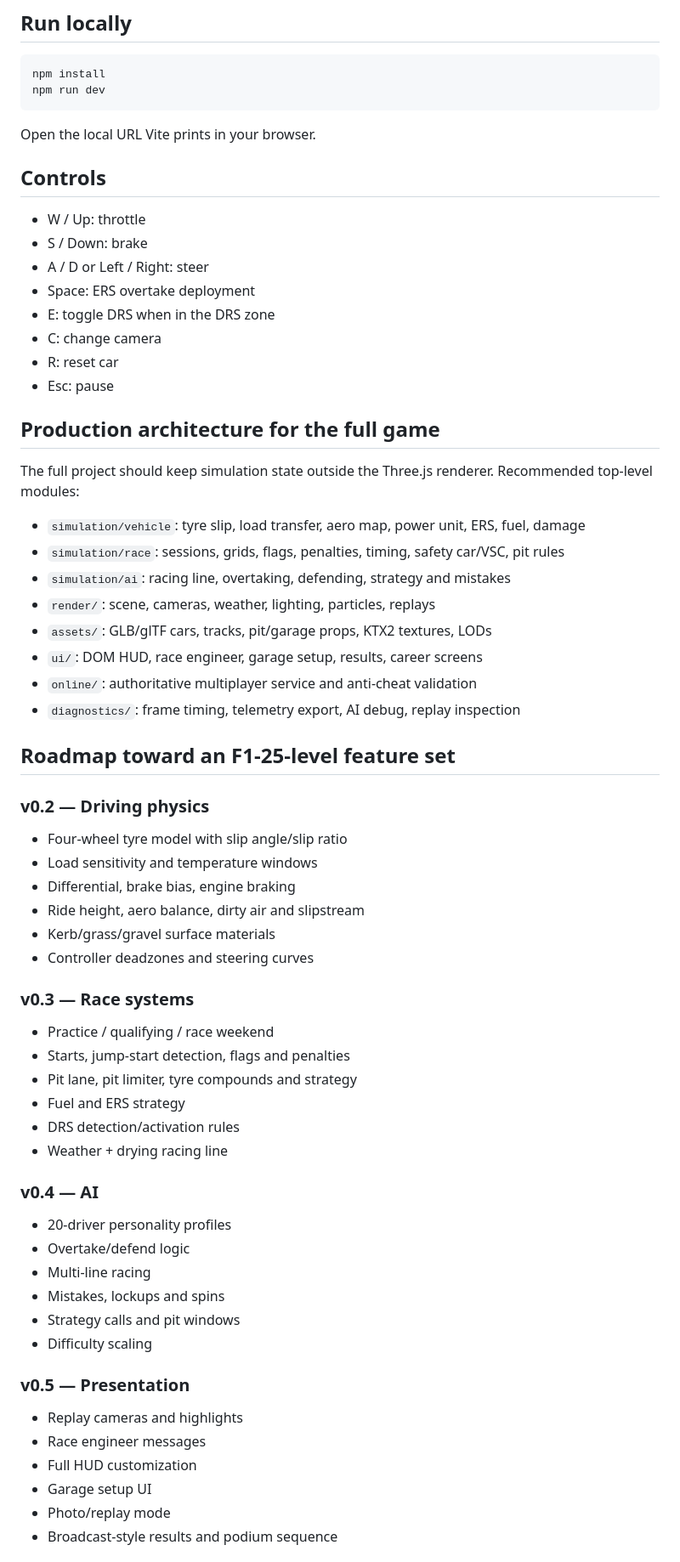
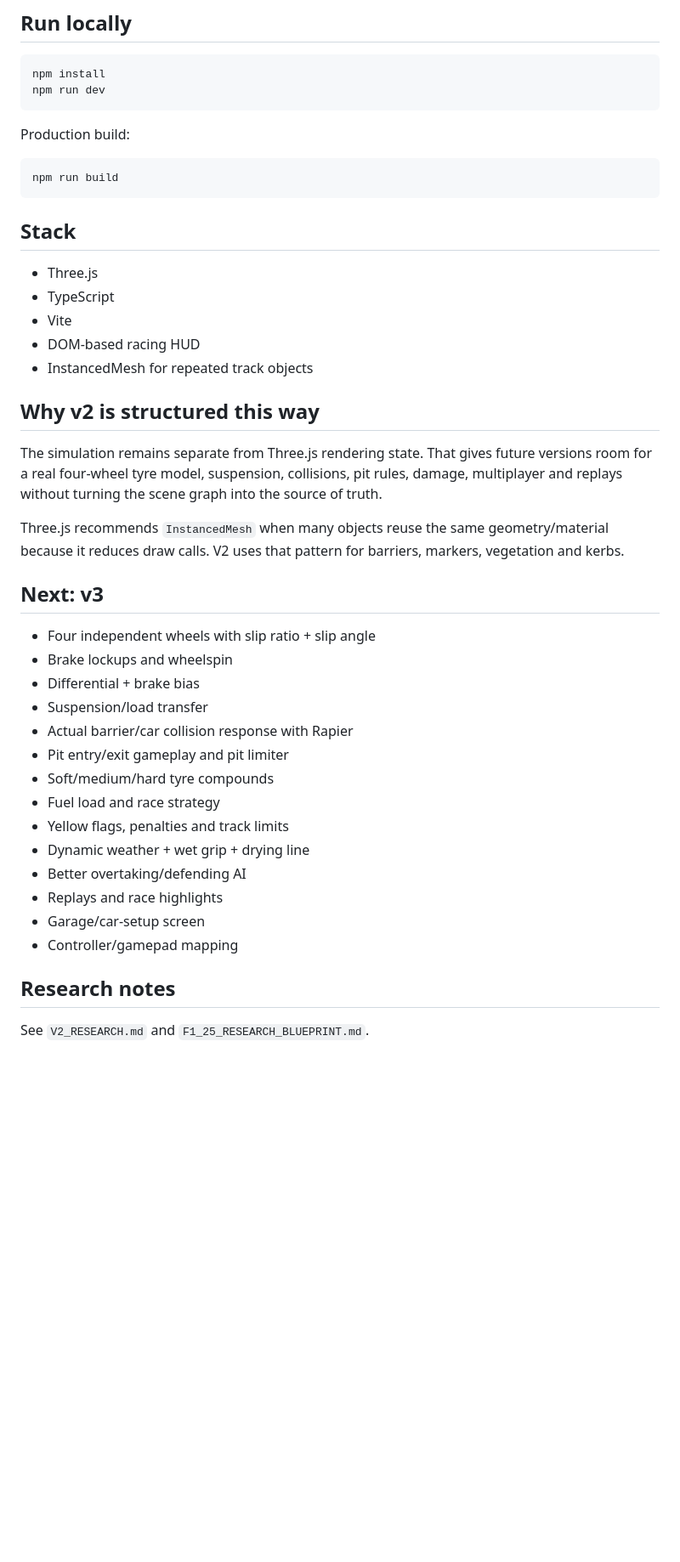
Before and after one commit to dvilrgamerz/F1-game, a Markdown page: README.md, the part around one of its changes. Shown at 85% size. GitHub-like rendering; blank space fills up the shorter version.

Commit message:
V2: document full racing upgrade

````diff
--- a/README.md
+++ b/README.md
@@ -27,63 +70,44 @@ npm install
 npm run dev
 ```
 
-Open the local URL Vite prints in your browser.
+Production build:
 
-## Controls
+```bash
+npm run build
+```
 
-- W / Up: throttle
-- S / Down: brake
-- A / D or Left / Right: steer
-- Space: ERS overtake deployment
-- E: toggle DRS when in the DRS zone
-- C: change camera
-- R: reset car
-- Esc: pause
+## Stack
 
-## Production architecture for the full game
+- Three.js
+- TypeScript
+- Vite
+- DOM-based racing HUD
+- InstancedMesh for repeated track objects
 
-The full project should keep simulation state outside the Three.js renderer. Recommended top-level modules:
+## Why v2 is structured this way
 
-- `simulation/vehicle`: tyre slip, load transfer, aero map, power unit, ERS, fuel, damage
-- `simulation/race`: sessions, grids, flags, penalties, timing, safety car/VSC, pit rules
-- `simulation/ai`: racing line, overtaking, defending, strategy and mistakes
-- `render/`: scene, cameras, weather, lighting, particles, replays
-- `assets/`: GLB/glTF cars, tracks, pit/garage props, KTX2 textures, LODs
-- `ui/`: DOM HUD, race engineer, garage setup, results, career screens
-- `online/`: authoritative multiplayer service and anti-cheat validation
-- `diagnostics/`: frame timing, telemetry export, AI debug, replay inspection
+The simulation remains separate from Three.js rendering state. That gives future versions room for a real four-wheel tyre model, suspension, collisions, pit rules, damage, multiplayer and replays without turning the scene graph into the source of truth.
 
-## Roadmap toward an F1-25-level feature set
+Three.js recommends `InstancedMesh` when many objects reuse the same geometry/material because it reduces draw calls. V2 uses that pattern for barriers, markers, vegetation and kerbs.
 
-### v0.2 — Driving physics
-- Four-wheel tyre model with slip angle/slip ratio
-- Load sensitivity and temperature windows
-- Differential, brake bias, engine braking
-- Ride height, aero balance, dirty air and slipstream
-- Kerb/grass/gravel surface materials
-- Controller deadzones and steering curves
+## Next: v3
 
-### v0.3 — Race systems
-- Practice / qualifying / race weekend
-- Starts, jump-start detection, flags and penalties
-- Pit lane, pit limiter, tyre compounds and strategy
-- Fuel and ERS strategy
-- DRS detection/activation rules
-- Weather + drying racing line
+- Four independent wheels with slip ratio + slip angle
+- Brake lockups and wheelspin
+- Differential + brake bias
+- Suspension/load transfer
+- Actual barrier/car collision response with Rapier
+- Pit entry/exit gameplay and pit limiter
+- Soft/medium/hard tyre compounds
+- Fuel load and race strategy
+- Yellow flags, penalties and track limits
+- Dynamic weather + wet grip + drying line
+- Better overtaking/defending AI
+- Replays and race highlights
+- Garage/car-setup screen
+- Controller/gamepad mapping
 
-### v0.4 — AI
-- 20-driver personality profiles
-- Overtake/defend logic
-- Multi-line racing
-- Mistakes, lockups and spins
-- Strategy calls and pit windows
-- Difficulty scaling
+## Research notes
 
-### v0.5 — Presentation
-- Replay cameras and highlights
-- Race engineer messages
-- Full HUD customization
-- Garage setup UI
-- Photo/replay mode
-- Broadcast-style results and podium sequence
+See `V2_RESEARCH.md` and `F1_25_RESEARCH_BLUEPRINT.md`.
 
````
Also changed, not shown: other parts of README.md (+62 -44 lines).
